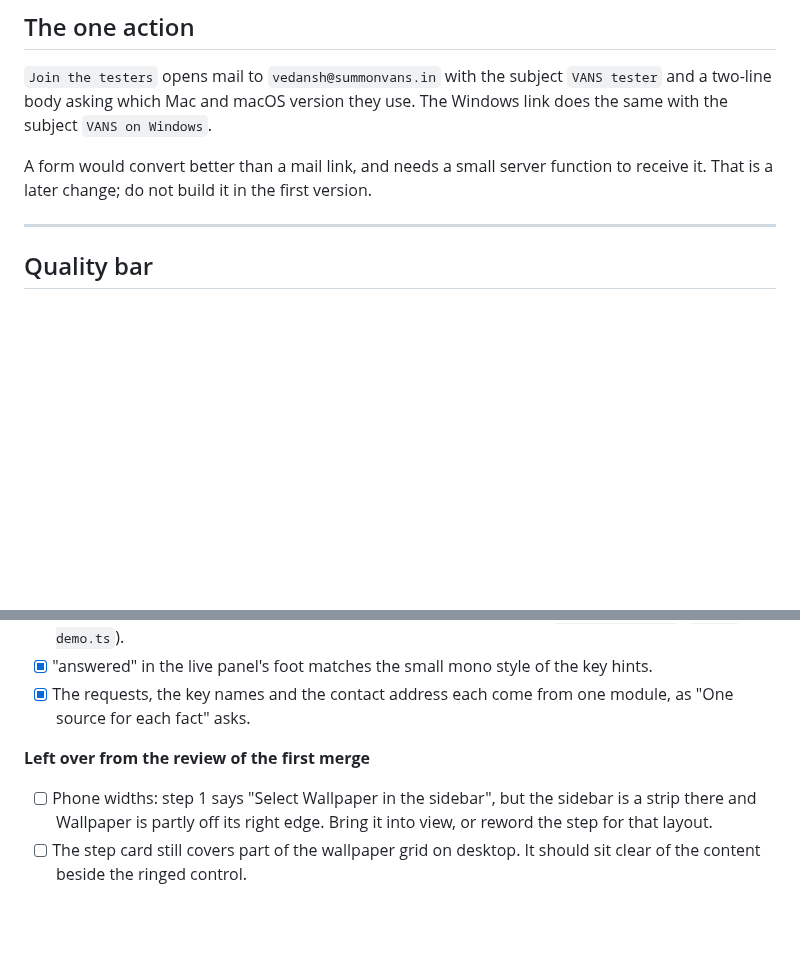
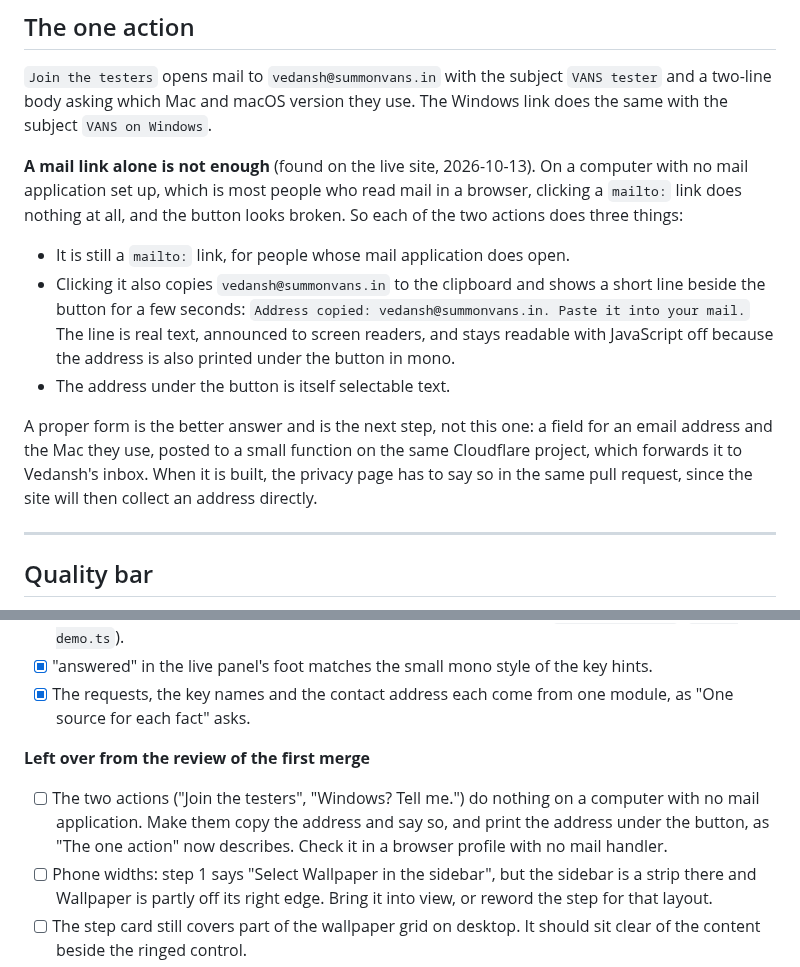
Before and after one commit to vedansh-5/SarvamAI-Hackathon, a Markdown page: docs/plans/2026-10-13-website.md, 2 parts joined by grey strips. Drawn GitHub-style; blank space fills up the shorter version.

Commit message:
Plan a fallback for the site's mail links (#168)
On a computer with no mail application a mailto link does nothing, so
both actions on the live site look broken. The plan now asks for the
address to be copied and shown as well, and names a real form as the
step after.

Signed-off-by: vedansh <vedanshsaini7719@gmail.com>

```diff
--- a/docs/plans/2026-10-13-website.md
+++ b/docs/plans/2026-10-13-website.md
@@ -226,7 +226,13 @@ Copy `ui/src/pill.ts` and its CSS block. Used for the two `Join the testers` but
 
 `Join the testers` opens mail to `vedansh@summonvans.in` with the subject `VANS tester` and a two-line body asking which Mac and macOS version they use. The Windows link does the same with the subject `VANS on Windows`.
 
-A form would convert better than a mail link, and needs a small server function to receive it. That is a later change; do not build it in the first version.
+**A mail link alone is not enough** (found on the live site, 2026-10-13). On a computer with no mail application set up, which is most people who read mail in a browser, clicking a `mailto:` link does nothing at all, and the button looks broken. So each of the two actions does three things:
+
+- It is still a `mailto:` link, for people whose mail application does open.
+- Clicking it also copies `vedansh@summonvans.in` to the clipboard and shows a short line beside the button for a few seconds: `Address copied: vedansh@summonvans.in. Paste it into your mail.` The line is real text, announced to screen readers, and stays readable with JavaScript off because the address is also printed under the button in mono.
+- The address under the button is itself selectable text.
+
+A proper form is the better answer and is the next step, not this one: a field for an email address and the Mac they use, posted to a small function on the same Cloudflare project, which forwards it to Vedansh's inbox. When it is built, the privacy page has to say so in the same pull request, since the site will then collect an address directly.
 
 ---
 
@@ -274,6 +280,7 @@ The first build exists on the branch `website-scaffold`. What is left is one lis
 
 **Left over from the review of the first merge**
 
+- [ ] The two actions ("Join the testers", "Windows? Tell me.") do nothing on a computer with no mail application. Make them copy the address and say so, and print the address under the button, as "The one action" now describes. Check it in a browser profile with no mail handler.
 - [ ] Phone widths: step 1 says "Select Wallpaper in the sidebar", but the sidebar is a strip there and Wallpaper is partly off its right edge. Bring it into view, or reword the step for that layout.
 - [ ] The step card still covers part of the wallpaper grid on desktop. It should sit clear of the content beside the ringed control.
 
```
